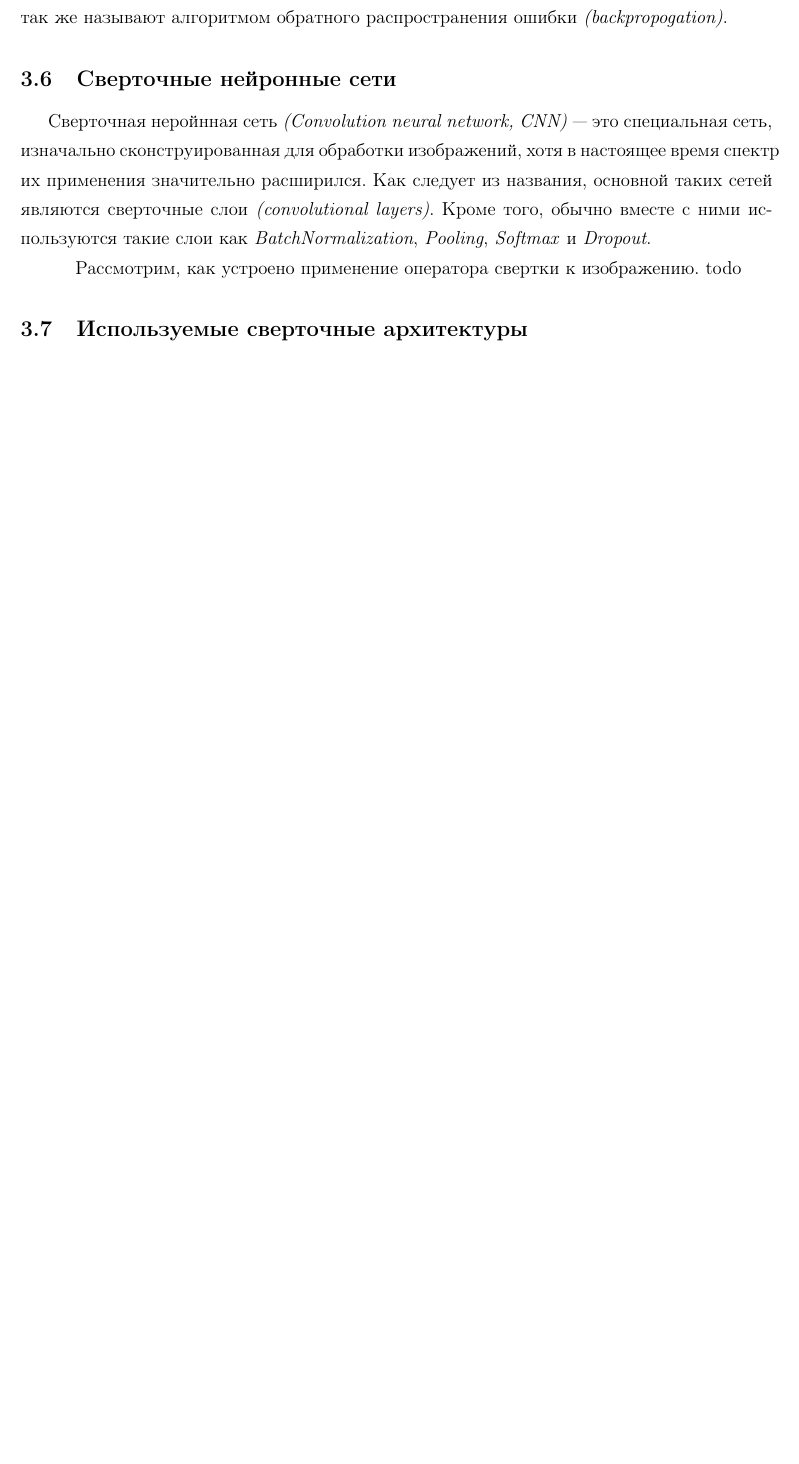
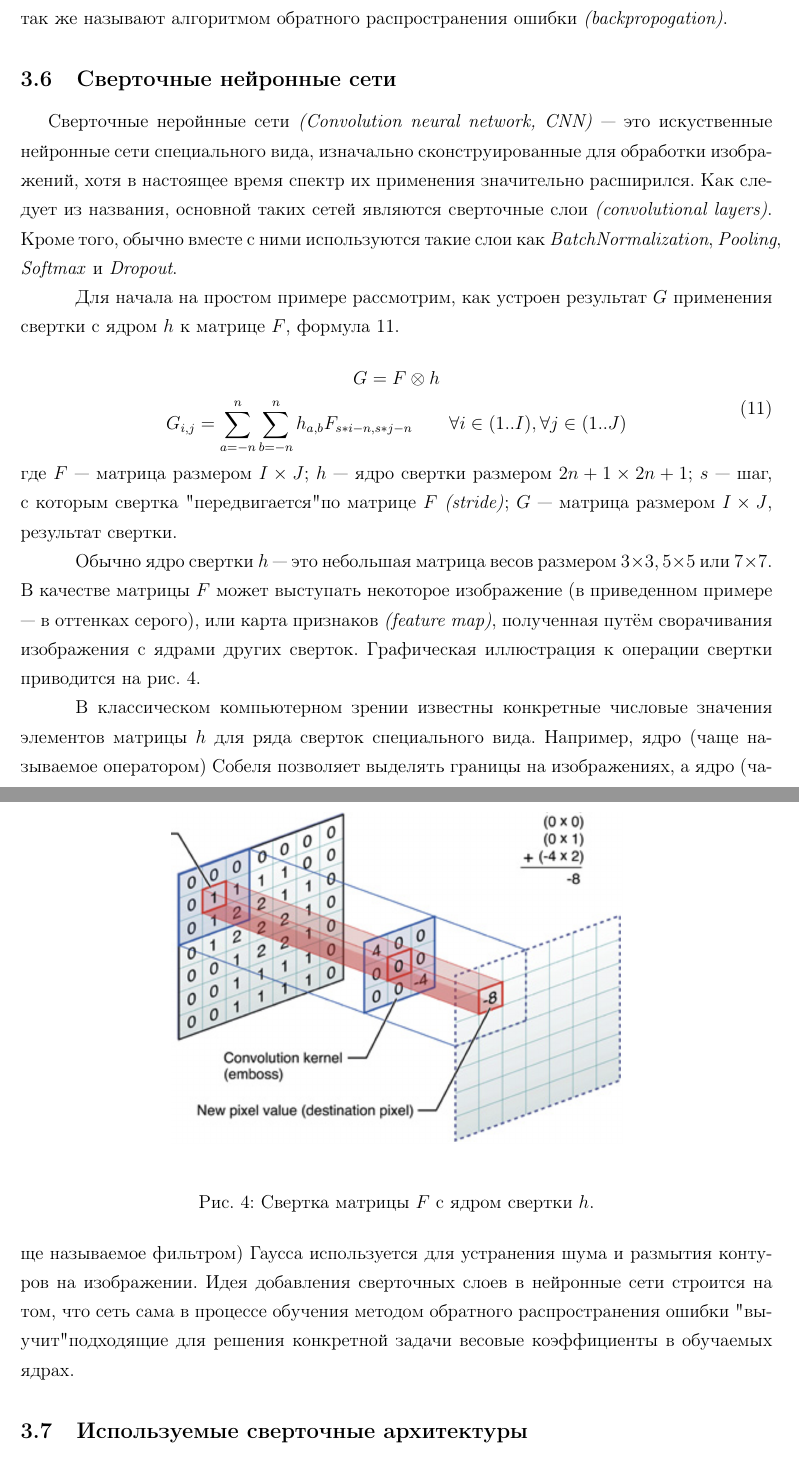
Before and after one commit to AlekseySh/scenes, a LaTeX document (master_work/main.tex, which reads master_work/chapters/nets.tex): part of page 11 of 21 before the commit and two parts of pages 11 and 12 of 23 after it, the two joined at a grey line, cut so that both start at the same text, the shorter picture padded with empty space. Compiled offline with pdfLaTeX.

Commit message:
add conv

```diff
--- a/master_work/chapters/nets.tex
+++ b/master_work/chapters/nets.tex
@@ -246,10 +254,13 @@ $2 w_{j, k} y_j (1 - y_j)$, а $\frac{\partial L}{\partial S_k}$ -- это по
 
 
 \subsection{Сверточные нейронные сети}
+% https://habr.com/ru/company/ods/blog/344008/
+
 \indent
 \indent
-Сверточная неройнная сеть \textit{(Convolution neural network, CNN)} ---
-это специальная сеть, изначально сконструированная для
+Сверточные неройнные сети \textit{(Convolution neural network, CNN)} ---
+это искуственные нейронные сети специального вида,
+изначально сконструированные для
 обработки изображений, хотя в настоящее время спектр их применения
 значительно расширился. Как следует из названия, основной таких сетей
 являются сверточные слои \textit{(convolutional layers)}.
@@ -258,9 +269,55 @@ $2 w_{j, k} y_j (1 - y_j)$, а $\frac{\partial L}{\partial S_k}$ -- это по
 
 \indent
 \indent
-Рассмотрим, как устроено применение оператора свертки к изображению.
-todo
-% https://habr.com/ru/company/ods/blog/344008/
+ Для начала на простом примере рассмотрим,
+ как устроен результат $G$ применения свертки c ядром $h$
+ к матрице  $F$, формула \ref{eq: conv}.
+
+\begin{equation}\label{eq: conv}
+    \begin{gathered}
+        G = F \otimes h \\
+	    G_{i, j} = \sum_{a=-n}^{n} \sum_{b=-n}^{n} h_{a, b} F_{s*i - n, s*j - n} \qquad
+	    \forall i \in (1..I), \forall j \in (1..J) \\
+    \end{gathered}
+\end{equation}
+где $F$ --- матрица размером $I \times J$;
+$h$ --- ядро свертки размером $2n+1 \times 2n+1$;
+$s$ --- шаг, с которым свертка "передвигается" по матрице $F$ \textit{(stride)};
+$G$ --- матрица размером $I \times J$, результат свертки.
+
+\indent
+\indent
+Обычно ядро свертки $h$ --- это небольшая матрица весов размером
+ $3\times3, 5\times5$ или $7\times7$. В качестве матрицы $F$ может выступать
+ некоторое изображение (в приведенном примере --- в оттенках серого),
+  или карта признаков \textit{(feature map)}, полученная
+путём сворачивания изображения с ядрами других сверток.
+Графическая иллюстрация
+к операции свертки приводится на рис. \ref{tikzpicture: conv}.
+
+
+\begin{figure}[h!]
+    \begin{center}
+   	    \includegraphics[width=0.6\linewidth]{conv}
+   	\end{center}
+   	\caption{Свертка матрицы $F$ с ядром свертки $h$.}
+   	\label{tikzpicture: conv}
+\end{figure}
+
+
+\indent
+\indent
+В классическом компьютерном зрении известны конкретные числовые
+значения элементов матрицы $h$ для ряда сверток
+специального вида. Например, ядро (чаще называемое оператором) Собеля
+позволяет выделять границы на изображениях, а ядро (чаще
+называемое фильтром) Гаусса используется для устранения шума
+и размытия контуров на изображении. Идея добавления сверточных слоев в
+ нейронные сети строится на том, что сеть сама в процессе
+обучения методом обратного распространения ошибки "выучит" подходящие
+для решения конкретной задачи весовые коэффициенты в обучаемых ядрах.
+
+
 
 \subsection{Используемые сверточные архитектуры}
 \indent
```
Also changed, not shown: master_work/chapters/title.tex (+10 -2 lines), master_work/pic/conv.png (added), master_work/chapters/nets.tex (23 more changed lines).
